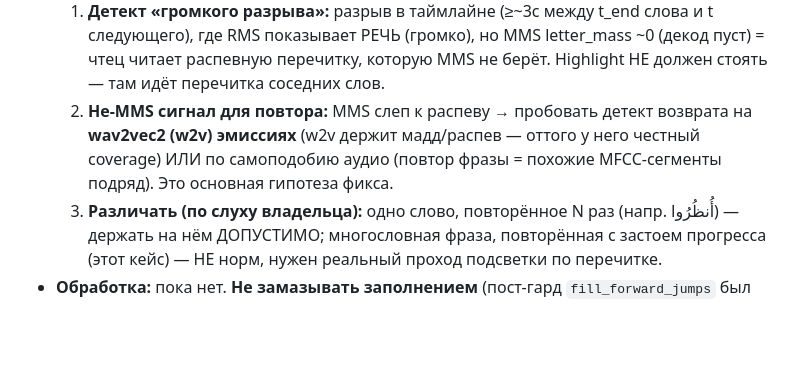
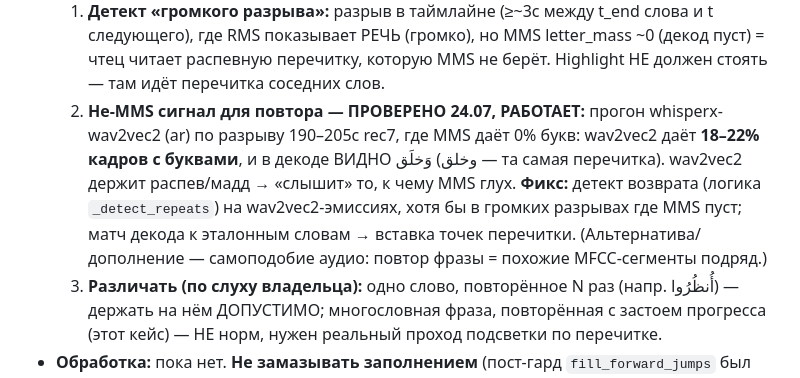
Before and after one commit to RisAbd/synchronized, a Markdown page: docs/SPEC-alignment.md, the part around the change. GitHub-like rendering; blank space fills up the shorter version.

Commit message:
spec кейс E: wav2vec2 СЛЫШИТ распевную перечитку (MMS глух) — фикс проверен
Прогон whisperx-wav2vec2(ar) по разрыву rec7 190–205с, где MMS даёт 0% букв:
wav2vec2 даёт 18–22% кадров с буквами, в декоде виден وخلق (та перечитка).
Подтверждает combine-идею владельца: детект возврата на wav2vec2-эмиссиях в
громких MMS-пустых разрывах. Направление фикса доказано, не гипотеза.

Co-Authored-By: Claude Opus 4.8 <noreply@anthropic.com>

```diff
--- a/docs/SPEC-alignment.md
+++ b/docs/SPEC-alignment.md
@@ -169,9 +169,12 @@
   1. **Детект «громкого разрыва»:** разрыв в таймлайне (≥~3с между t_end слова и t следующего),
      где RMS показывает РЕЧЬ (громко), но MMS letter_mass ~0 (декод пуст) = чтец читает распевную
      перечитку, которую MMS не берёт. Highlight НЕ должен стоять — там идёт перечитка соседних слов.
-  2. **Не-MMS сигнал для повтора:** MMS слеп к распеву → пробовать детект возврата на **wav2vec2
-     (w2v) эмиссиях** (w2v держит мадд/распев — оттого у него честный coverage) ИЛИ по
-     самоподобию аудио (повтор фразы = похожие MFCC-сегменты подряд). Это основная гипотеза фикса.
+  2. **Не-MMS сигнал для повтора — ПРОВЕРЕНО 24.07, РАБОТАЕТ:** прогон whisperx-wav2vec2 (ar) по
+     разрыву 190–205с rec7, где MMS даёт 0% букв: wav2vec2 даёт **18–22% кадров с буквами**, и в
+     декоде ВИДНО وَخلَق (وخلق — та самая перечитка). wav2vec2 держит распев/мадд → «слышит» то, к
+     чему MMS глух. **Фикс:** детект возврата (логика `_detect_repeats`) на wav2vec2-эмиссиях, хотя
+     бы в громких разрывах где MMS пуст; матч декода к эталонным словам → вставка точек перечитки.
+     (Альтернатива/дополнение — самоподобие аудио: повтор фразы = похожие MFCC-сегменты подряд.)
   3. **Различать (по слуху владельца):** одно слово, повторённое N раз (напр. أُنظُرُوا) — держать
      на нём ДОПУСТИМО; многословная фраза, повторённая с застоем прогресса (этот кейс) — НЕ норм,
      нужен реальный проход подсветки по перечитке.
```
